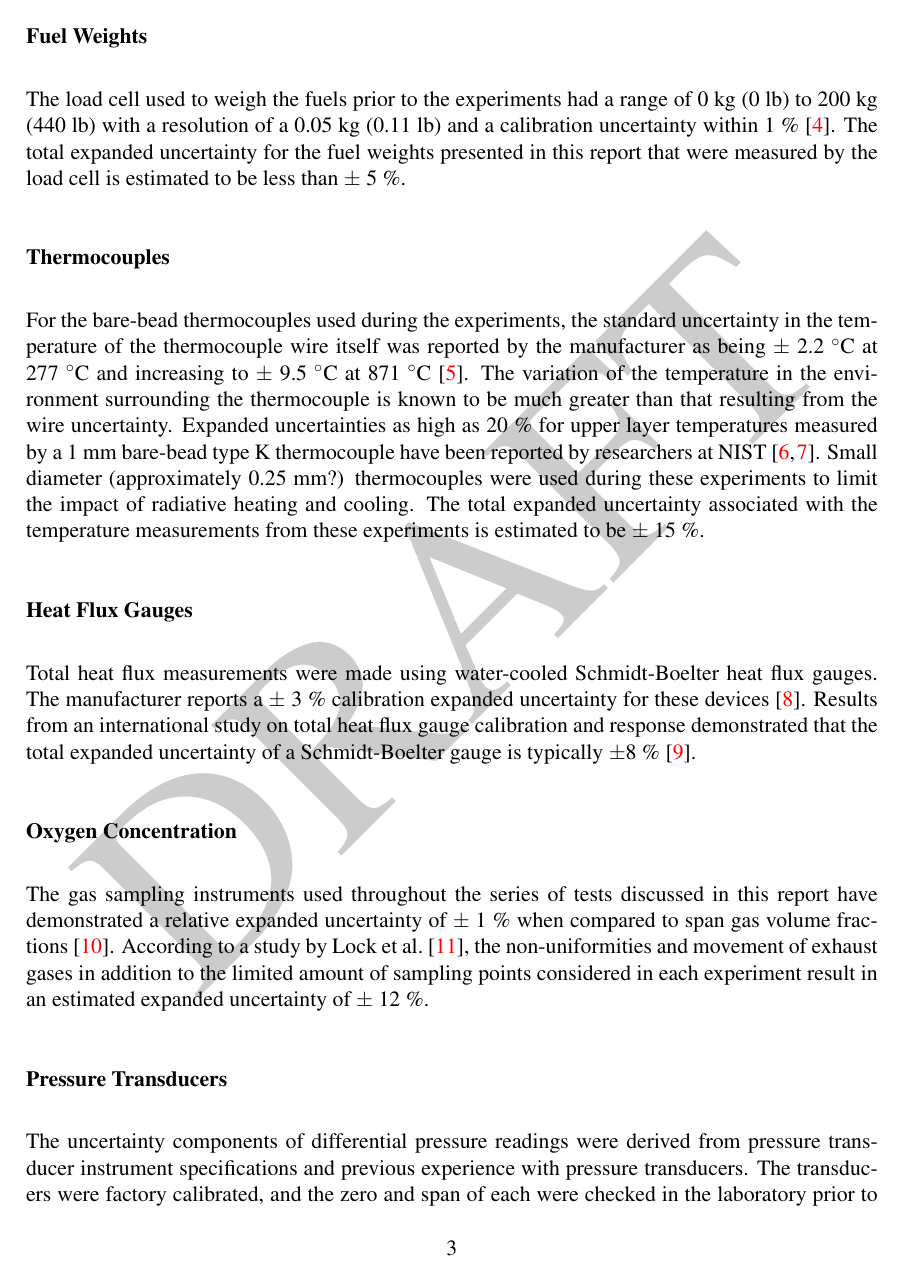
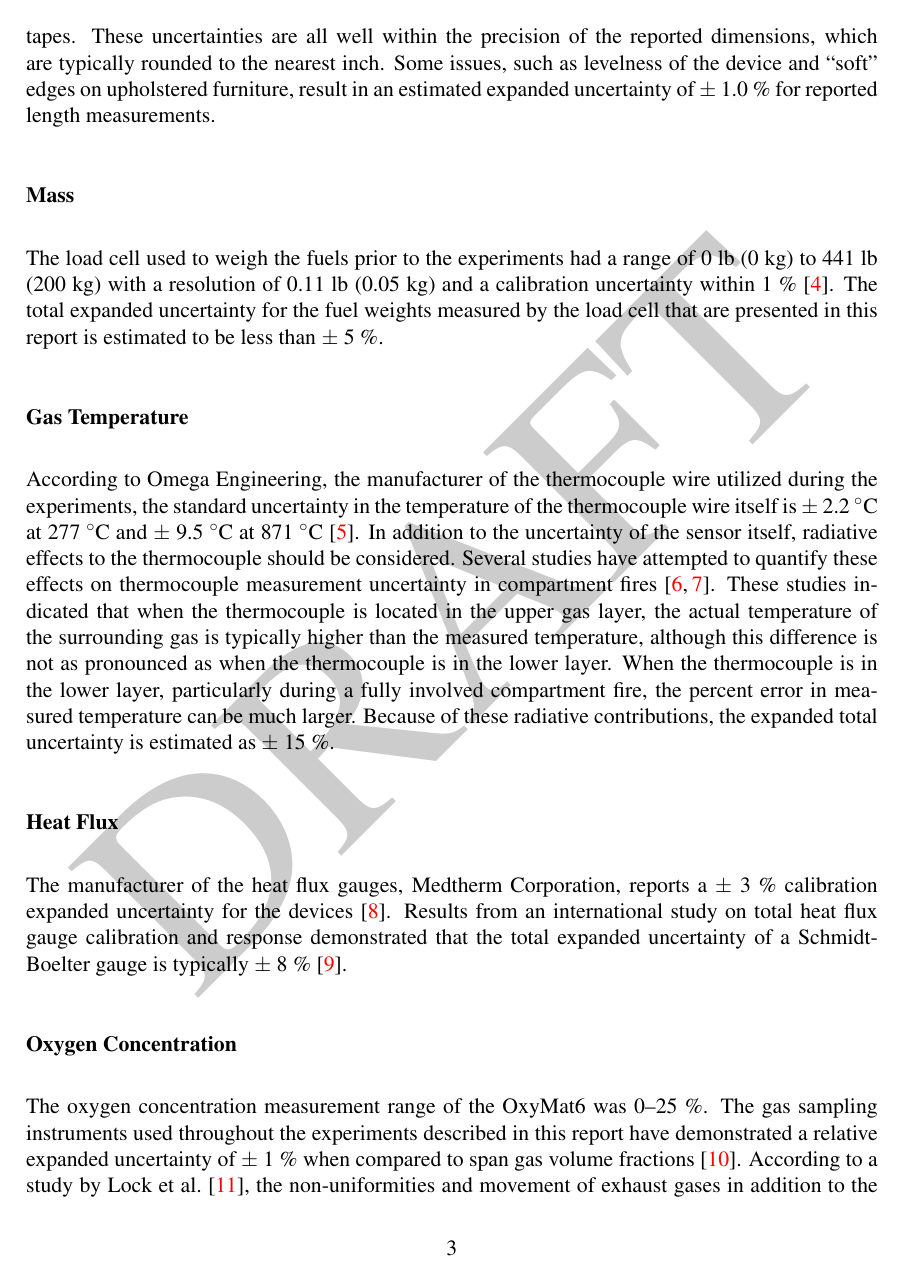
Before and after one commit to kimdegracia/fsri-core, a LaTeX book (Report_Template/FSRI_Report.tex): page 13 of 19 before the commit and page 13 of 20 after it. Compiled offline with pdfLaTeX.

Commit message:
Updated uncertainty section content & changed subsect headers to name of measurement type

```diff
--- a/Report_Template/FSRI_Report.tex
+++ b/Report_Template/FSRI_Report.tex
@@ -183,13 +184,14 @@ Length measurements, such as the room dimensions and instrumentation locations,
+Length measurements, such as the room dimensions and instrumentation locations, were made with either a hand held laser measurement device having an accuracy of 0.25~in. ($\pm$~6.0~mm) over a range of 2~ft (0.6~m) to 50~ft (15.2~m)~\cite{StanleyTools} or $\pm$~0.02~in. ($\pm$~0.51~mm) resolution steel measuring tapes manufactured in compliance with NIST Manual 44~\cite{Butcher:2012}, which specifies a tolerance of $\pm$~0.06~in. ($\pm$~1.5~mm) for 30~ft (9.1~m) tapes and $\pm$~0.25~in. ($\pm$~6.4~mm) for 100~ft (30.5~m) tapes. These uncertainties are all well within the precision of the reported dimensions, which are typically rounded to the nearest inch. Some issues, such as levelness of the device and ``soft'' edges on upholstered furniture, result in an estimated expanded uncertainty of $\pm$~1.0~\% for reported length measurements.
 
-\subsubsection*{Fuel Weights}
-The load cell used to weigh the fuels prior to the experiments had a range of 0~kg (0~lb) to 200~kg (440~lb) with a resolution of a 0.05~kg (0.11~lb) and a calibration uncertainty within 1~\%~\cite{Ohaus:2000}. The total expanded uncertainty for the fuel weights presented in this report that were measured by the load cell is estimated to be less than $\pm$~5~\%.
+\subsubsection*{Mass}
+The load cell used to weigh the fuels prior to the experiments had a range of 0~lb (0~kg) to 441~lb (200~kg) with a resolution of 0.11~lb (0.05~kg) and a calibration uncertainty within 1~\%~\cite{Ohaus:2000}. The total expanded uncertainty for the fuel weights measured by the load cell that are presented in this report is estimated to be less than $\pm$~5~\%.
 
-\subsubsection*{Thermocouples}
-For the bare-bead thermocouples used during the experiments, the standard uncertainty in the temperature of the thermocouple wire itself was reported by the manufacturer as being $\pm$~2.2~$^{\circ}$C at 277~$^{\circ}$C and increasing to $\pm$~9.5~$^{\circ}$C at 871~$^{\circ}$C~\cite{Omega:2004}. The variation of the temperature in the environment surrounding the thermocouple is known to be much greater than that resulting from the wire uncertainty. Expanded uncertainties as high as 20~\% for upper layer temperatures measured by a 1 mm bare-bead type K thermocouple have been reported by researchers at NIST~\cite{Blevins:1999,Pitts:2003}. Small diameter (approximately 0.25~mm?) thermocouples were used during these experiments to limit the impact of radiative heating and cooling. The total expanded uncertainty associated with the temperature measurements from these experiments is estimated to be $\pm$~15~\%.
+\subsubsection*{Gas Temperature}
+According to Omega Engineering, the manufacturer of the thermocouple wire utilized during the experiments, the standard uncertainty in the temperature of the thermocouple wire itself is $\pm$~2.2~$^\circ$C at 277~$^\circ$C and $\pm$~9.5~$^\circ$C at 871~$^\circ$C~\cite{Omega:2004}. In addition to the uncertainty of the sensor itself, radiative effects to the thermocouple should be considered. Several studies have attempted to quantify these effects on thermocouple measurement uncertainty in compartment fires~\cite{Blevins:1999,Pitts:2003}. These studies indicated that when the thermocouple is located in the upper gas layer, the actual temperature of the surrounding gas is typically higher than the measured temperature, although this difference is not as pronounced as when the thermocouple is in the lower layer. When the thermocouple is in the lower layer, particularly during a fully involved compartment fire, the percent error in measured temperature can be much larger. Because of these radiative contributions, the expanded total uncertainty is estimated as $\pm$~15~\%.
 
-\subsubsection*{Heat Flux Gauges}
-Total heat flux measurements were made using water-cooled Schmidt-Boelter heat flux gauges. The manufacturer reports a $\pm$~3~\% calibration expanded uncertainty for these devices~\cite{Medtherm:2003}. Results from an international study on total heat flux gauge calibration and response demonstrated that the total expanded uncertainty of a Schmidt-Boelter gauge is typically $\pm$8~\%~\cite{Pitts:2006}.
+\subsubsection*{Heat Flux}
+The manufacturer of the heat flux gauges, Medtherm Corporation, reports a $\pm$~3~\% calibration expanded uncertainty for the devices~\cite{Medtherm:2003}. Results from an international study on total heat flux gauge calibration and response demonstrated that the total expanded uncertainty of a Schmidt-Boelter gauge is typically $\pm$~8~\%~\cite{Pitts:2006}.
 
 \subsubsection*{Oxygen Concentration}
-The gas sampling instruments used throughout the series of tests discussed in this report have demonstrated a relative expanded uncertainty of $\pm$~1~\% when compared to span gas volume fractions~\cite{Bundy:2007}. According to a study by Lock~et~al.~\cite{Lock:1}, the non-uniformities and movement of exhaust gases in addition to the limited amount of sampling points considered in each experiment result in an estimated expanded uncertainty of $\pm$~12~\%.
+The oxygen concentration measurement range of the OxyMat6 was 0--25~\%. The gas sampling instruments used throughout the experiments described in this report have demonstrated a relative expanded uncertainty of $\pm$~1~\% when compared to span gas volume fractions~\cite{Bundy:2007}. According to a study by Lock~et~al.~\cite{Lock:1}, the non-uniformities and movement of exhaust gases in addition to the limited amount of sampling points considered in each experiment result in an estimated expanded uncertainty of $\pm$~12~\%.
 
@@ -197,3 +200 @@ The gas sampling instruments used throughout the series of tests discussed in th
 
-\subsubsection*{Pressure Transducers}
-The uncertainty components of differential pressure readings were derived from pressure transducer instrument specifications and previous experience with pressure transducers. The transducers were factory calibrated, and the zero and span of each were checked in the laboratory prior to the experiments, yielding an accuracy of $\pm$~1~\%~\cite{Setra:2002}. The total expanded uncertainty associated with pressure measurements obtained from the transducers is estimated as $\pm$~10~\%.
```
Also changed, not shown: Report_Template/FSRI_Report.tex (28 more changed lines), 1 other file.
